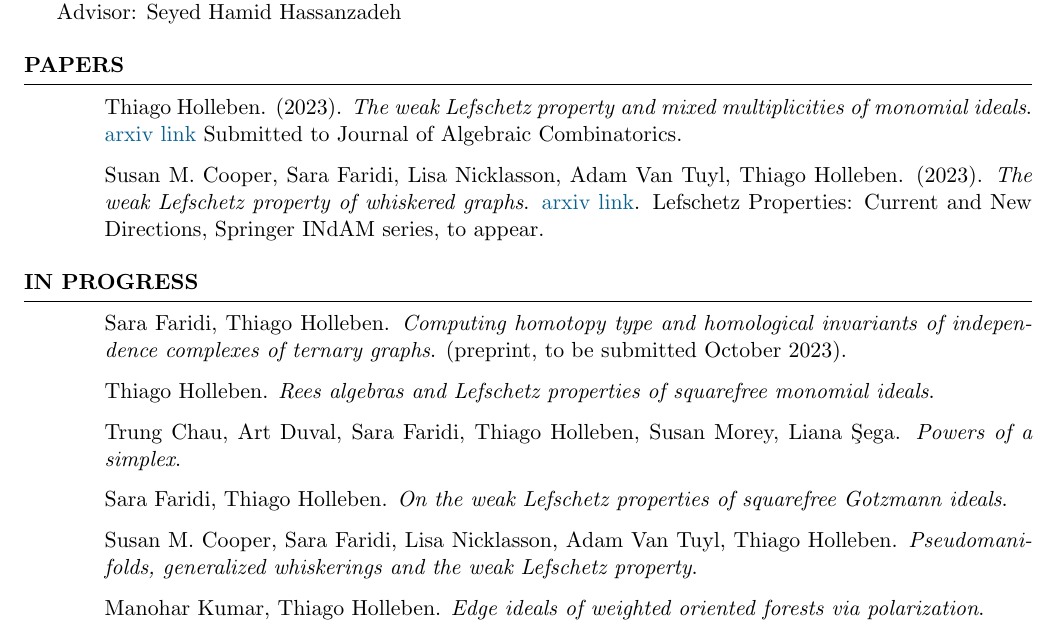
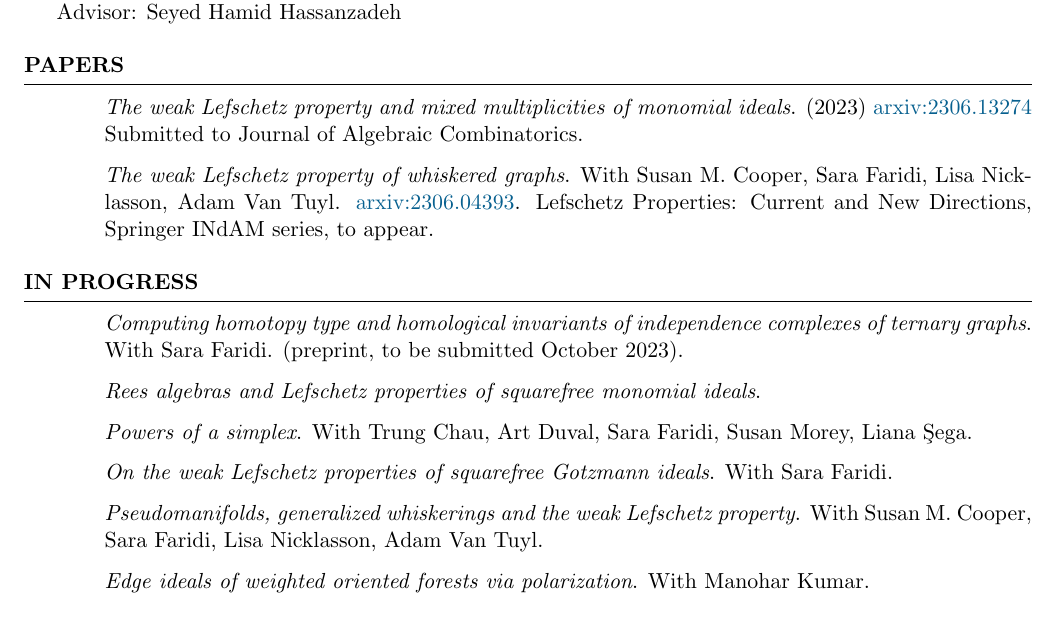
Before and after one commit to hollebenthiago/hollebenthiago.github.io, a LaTeX CV (cv_tex/main.tex): part of page 1 of 3, cut so that both start at the same text. The pictures show the PDF file cv_tex/main.pdf that the author committed with the source.

Commit message:
last update cv

```diff
--- a/cv_tex/main.tex
+++ b/cv_tex/main.tex
@@ -99,25 +99,27 @@ Advisor: Seyed Hamid Hassanzadeh
 \begin{rSection}{Papers}
 
 \begin{enumerate}[label={}]
-    \item Thiago Holleben. (2023). \textit{The weak Lefschetz property and mixed multiplicities of monomial ideals}.  \href{https://arxiv.org/abs/2306.13274}{arxiv link} Submitted to Journal of Algebraic Combinatorics.
-    \item Susan M. Cooper, Sara Faridi, Lisa Nicklasson, Adam Van Tuyl, Thiago Holleben. (2023). \textit{The weak Lefschetz property of whiskered graphs}. \href{https://arxiv.org/abs/2306.04393}{arxiv link}. Lefschetz Properties: Current and New Directions, Springer INdAM series, to appear.
+    \item \textit{The weak Lefschetz property and mixed multiplicities of monomial ideals}. (2023) \href{https://arxiv.org/abs/2306.13274}{arxiv:2306.13274} Submitted to Journal of Algebraic Combinatorics.
+    \item \textit{The weak Lefschetz property of whiskered graphs}. With Susan M. Cooper, Sara Faridi, Lisa Nicklasson, Adam Van Tuyl.  \href{https://arxiv.org/abs/2306.04393}{arxiv:2306.04393}. Lefschetz Properties: Current and New Directions, Springer INdAM series, to appear.
 \end{enumerate}
 \end{rSection}
 
 \begin{rSection}{In progress}
 
     \begin{enumerate}[label = {}]
-        \item Sara Faridi, Thiago Holleben. \textit{Computing homotopy type and homological invariants of independence complexes of ternary graphs}. (preprint, to be submitted October 2023).
-        \item Thiago Holleben. \textit{Rees algebras and Lefschetz properties of squarefree monomial ideals}.
-        \item Trung Chau, Art Duval, Sara Faridi, Thiago Holleben, Susan Morey, Liana \c{S}ega.  \textit{Powers of a simplex}.
-        \item Sara Faridi, Thiago Holleben. \textit{On the weak Lefschetz properties of squarefree Gotzmann ideals}.
-        \item Susan M. Cooper, Sara Faridi, Lisa Nicklasson, Adam Van Tuyl, Thiago Holleben. \textit{Pseudomanifolds, generalized whiskerings and the weak Lefschetz property}.
-        \item Manohar Kumar, Thiago Holleben. \textit{Edge ideals of weighted oriented forests via polarization}.
+        \item \textit{Computing homotopy type and homological invariants of independence complexes of ternary graphs}. With Sara Faridi.  (preprint, to be submitted October 2023).
+        \item \textit{Rees algebras and Lefschetz properties of squarefree monomial ideals}.
+        \item \textit{Powers of a simplex}. With Trung Chau, Art Duval, Sara Faridi, Susan Morey, Liana \c{S}ega.
+        \item \textit{On the weak Lefschetz properties of squarefree Gotzmann ideals}. With Sara Faridi.
+        \item \textit{Pseudomanifolds, generalized whiskerings and the weak Lefschetz property}. With Susan M. Cooper, Sara Faridi, Lisa Nicklasson, Adam Van Tuyl.
+        \item \textit{Edge ideals of weighted oriented forests via polarization}. With Manohar Kumar.
     \end{enumerate}
 \end{rSection}
 %----------------------------------------------------------------------------------------
 %	POSITION OF RESPONSIBILITY SECTION
 %----------------------------------------------------------------------------------------
+
+\newpage
 
 \begin{rSection}{Presentations}
     \begin{enumerate}[label={}]
```
Also changed, not shown: cv_tex/main.pdf, 3 other files.
